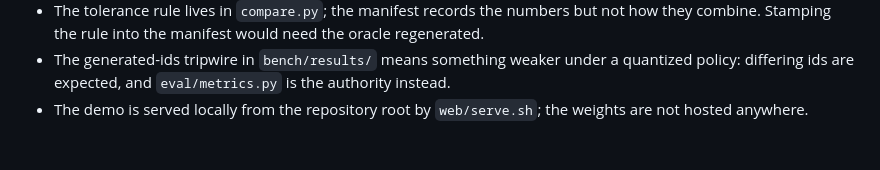
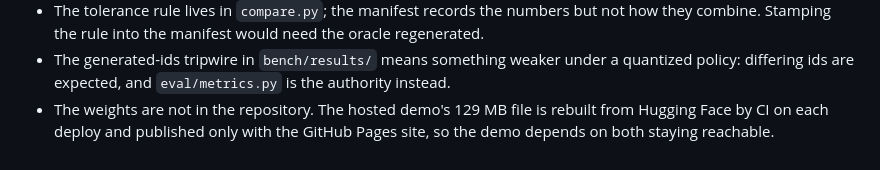
Before and after one commit to anontriton/llm-ref-eng, a Markdown page: docs/findings.md, the part around the change. Drawn GitHub-style.

Commit message:
findings: the demo's weights are hosted now, with the site
Co-Authored-By: Claude Opus 5.5 <noreply@anthropic.com>

```diff
--- a/docs/findings.md
+++ b/docs/findings.md
@@ -255,5 +255,6 @@ both cases fail with the live symptom; against the fix, both pass.
 - The generated-ids tripwire in `bench/results/` means something weaker under a
   quantized policy: differing ids are expected, and `eval/metrics.py` is the
   authority instead.
-- The demo is served locally from the repository root by `web/serve.sh`; the
-  weights are not hosted anywhere.
+- The weights are not in the repository. The hosted demo's 129 MB file is
+  rebuilt from Hugging Face by CI on each deploy and published only with the
+  GitHub Pages site, so the demo depends on both staying reachable.
```
